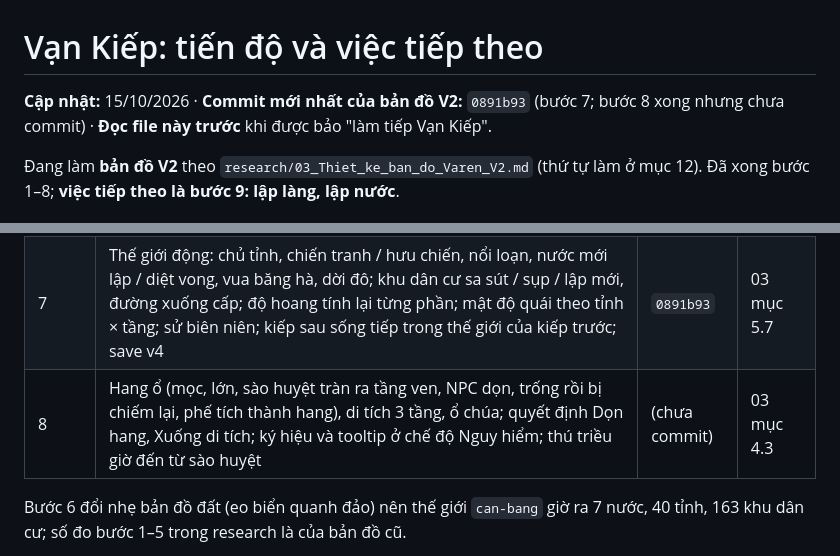
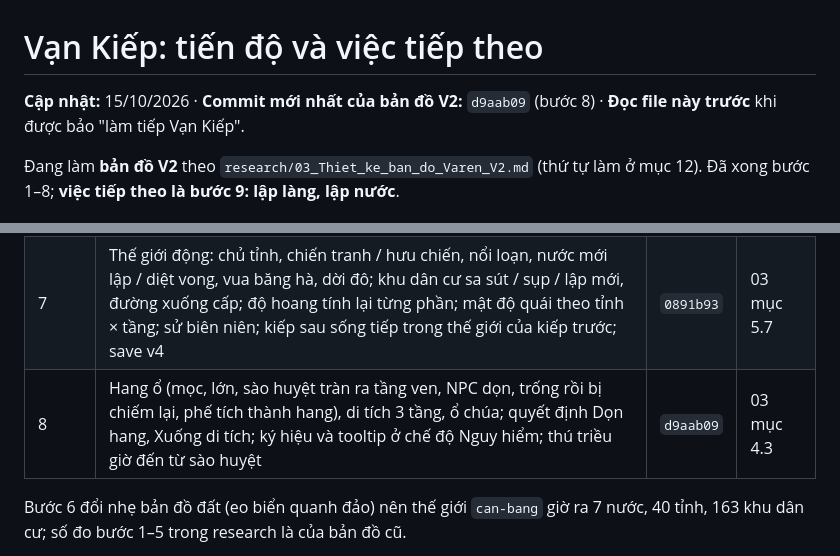
Before and after one commit to zaswer14/rpg, a Markdown page: LifeSim_RPG/TIEN_DO.md, 2 parts joined by grey strips. Drawn GitHub-style.

Commit message:
TIEN_DO: ghi hash commit bước 8
Co-Authored-By: Claude Opus 5.5 <noreply@anthropic.com>

```diff
--- a/LifeSim_RPG/TIEN_DO.md
+++ b/LifeSim_RPG/TIEN_DO.md
@@ -1,6 +1,6 @@
 # Vạn Kiếp: tiến độ và việc tiếp theo
 
-**Cập nhật:** 15/10/2026 · **Commit mới nhất của bản đồ V2:** `0891b93` (bước 7; bước 8 xong nhưng chưa commit) · **Đọc file này trước** khi được bảo "làm tiếp Vạn Kiếp".
+**Cập nhật:** 15/10/2026 · **Commit mới nhất của bản đồ V2:** `d9aab09` (bước 8) · **Đọc file này trước** khi được bảo "làm tiếp Vạn Kiếp".
 
 Đang làm **bản đồ V2** theo `research/03_Thiet_ke_ban_do_Varen_V2.md` (thứ tự làm ở mục 12). Đã xong bước 1–8; **việc tiếp theo là bước 9: lập làng, lập nước**.
 
@@ -16,7 +16,7 @@
 | 5 | Đường, cầu, đèo; hành trình A*, trạm biên giới, hộ tống | `49666d9` | 03 mục 6.5 |
 | 6 | 7 vùng biển × 4 tầng, 8 loài biển, bến và 3 loại tàu, hải trình A*, đi tàu (bão, đắm tàu, cướp biển, cách ly, thuế cảng), nghề biển theo tầng, đảo Hải Xà tách hẳn; chế độ xem Biển | `6f113ff` | 03 mục 7.4 |
 | 7 | Thế giới động: chủ tỉnh, chiến tranh / hưu chiến, nổi loạn, nước mới lập / diệt vong, vua băng hà, dời đô; khu dân cư sa sút / sụp / lập mới, đường xuống cấp; độ hoang tính lại từng phần; mật độ quái theo tỉnh × tầng; sử biên niên; kiếp sau sống tiếp trong thế giới của kiếp trước; save v4 | `0891b93` | 03 mục 5.7 |
-| 8 | Hang ổ (mọc, lớn, sào huyệt tràn ra tầng ven, NPC dọn, trống rồi bị chiếm lại, phế tích thành hang), di tích 3 tầng, ổ chúa; quyết định Dọn hang, Xuống di tích; ký hiệu và tooltip ở chế độ Nguy hiểm; thú triều giờ đến từ sào huyệt | (chưa commit) | 03 mục 4.3 |
+| 8 | Hang ổ (mọc, lớn, sào huyệt tràn ra tầng ven, NPC dọn, trống rồi bị chiếm lại, phế tích thành hang), di tích 3 tầng, ổ chúa; quyết định Dọn hang, Xuống di tích; ký hiệu và tooltip ở chế độ Nguy hiểm; thú triều giờ đến từ sào huyệt | `d9aab09` | 03 mục 4.3 |
 
 Bước 6 đổi nhẹ bản đồ đất (eo biển quanh đảo) nên thế giới `can-bang` giờ ra 7 nước, 40 tỉnh, 163 khu dân cư; số đo bước 1–5 trong research là của bản đồ cũ.
 
```
